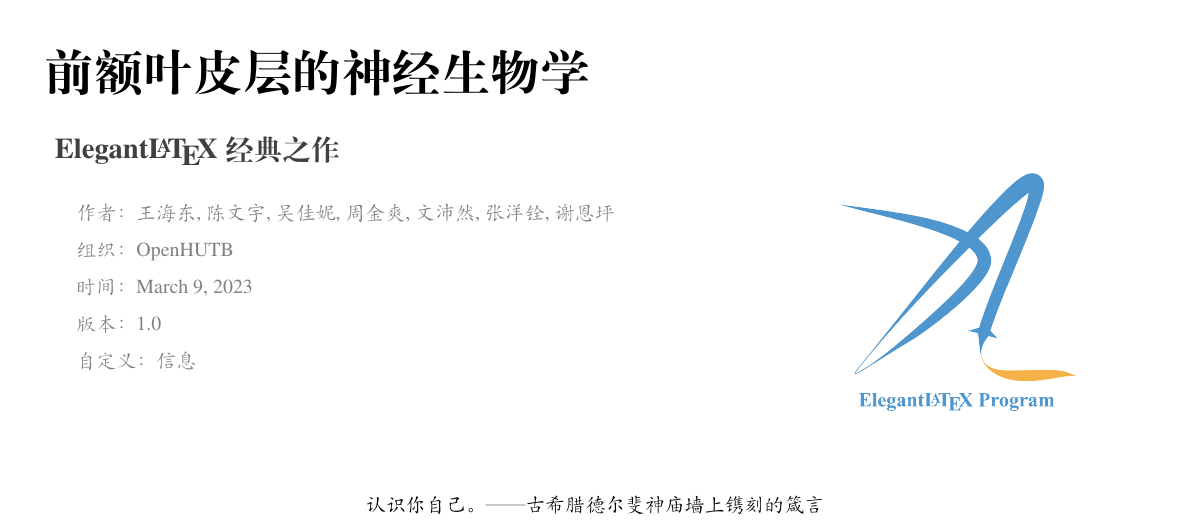
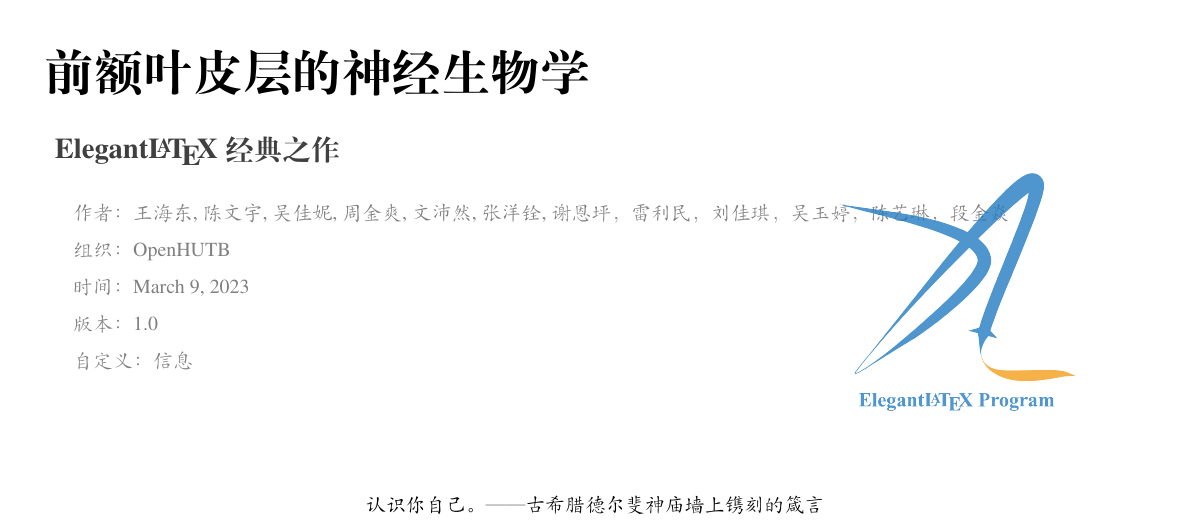
Before and after one commit to OpenHUTB/PFC, a LaTeX book (elegantbook-cn.tex): part of page 1 of 88, cut so that both start at the same text. Compiled offline with XeLaTeX; a missing font is replaced by an installed copy or a similar font.

Commit message:
添加了作者信息

```diff
--- a/elegantbook-cn.tex
+++ b/elegantbook-cn.tex
@@ -3,7 +3,7 @@
 \title{前额叶皮层的神经生物学}
 \subtitle{Elegant\LaTeX{} 经典之作}
 
-\author{王海东, 陈文宇, 吴佳妮, 周金爽, 文沛然, 张洋铨, 谢恩坪}
+\author{王海东, 陈文宇, 吴佳妮, 周金爽, 文沛然, 张洋铨, 谢恩坪，雷利民，刘佳琪，吴玉婷，陈艺琳，段金焱}
 \institute{OpenHUTB}
 \date{March 9, 2023}
 \version{1.0}
```
